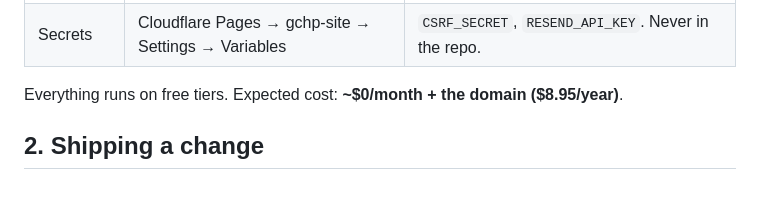
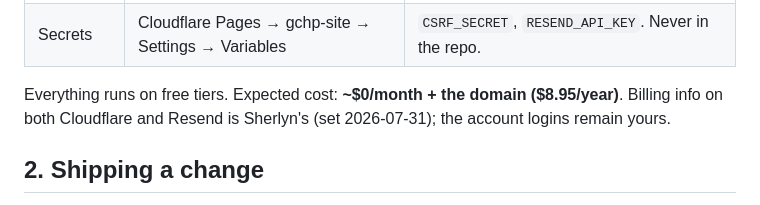
Before and after one commit to CodySchluenz/gchp-site, a Markdown page: docs/managing-the-website.md, the part around the change. GitHub-like rendering.

Commit message:
docs(handbook): billing info on Cloudflare + Resend is Sherlyn's as of 2026-07-31
Co-Authored-By: Claude Fable 5 <noreply@anthropic.com>
Claude-Session: https://claude.ai/code/session_01ANvB1y9zDdctHwu6W8wGTA

```diff
--- a/docs/managing-the-website.md
+++ b/docs/managing-the-website.md
@@ -21,6 +21,8 @@ keep the two copies in sync); deployment step-by-step is the
 | Secrets | Cloudflare Pages → gchp-site → Settings → Variables | `CSRF_SECRET`, `RESEND_API_KEY`. Never in the repo. |
 
 Everything runs on free tiers. Expected cost: **~$0/month + the domain ($8.95/year)**.
+Billing info on both Cloudflare and Resend is Sherlyn's (set 2026-07-31); the account
+logins remain yours.
 
 ## 2. Shipping a change
 
```
